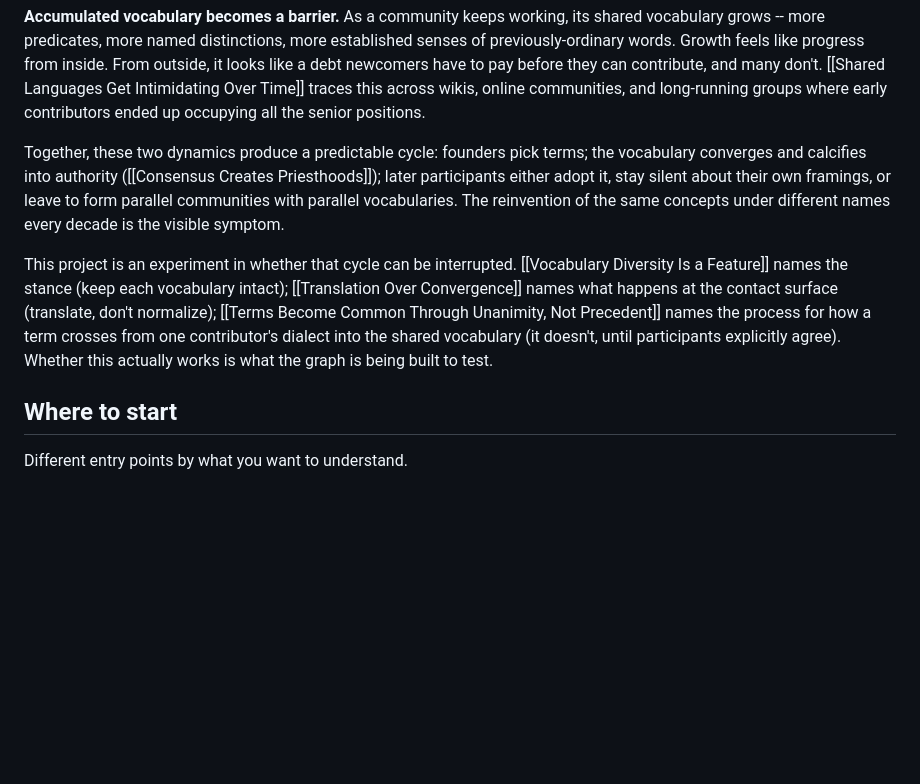
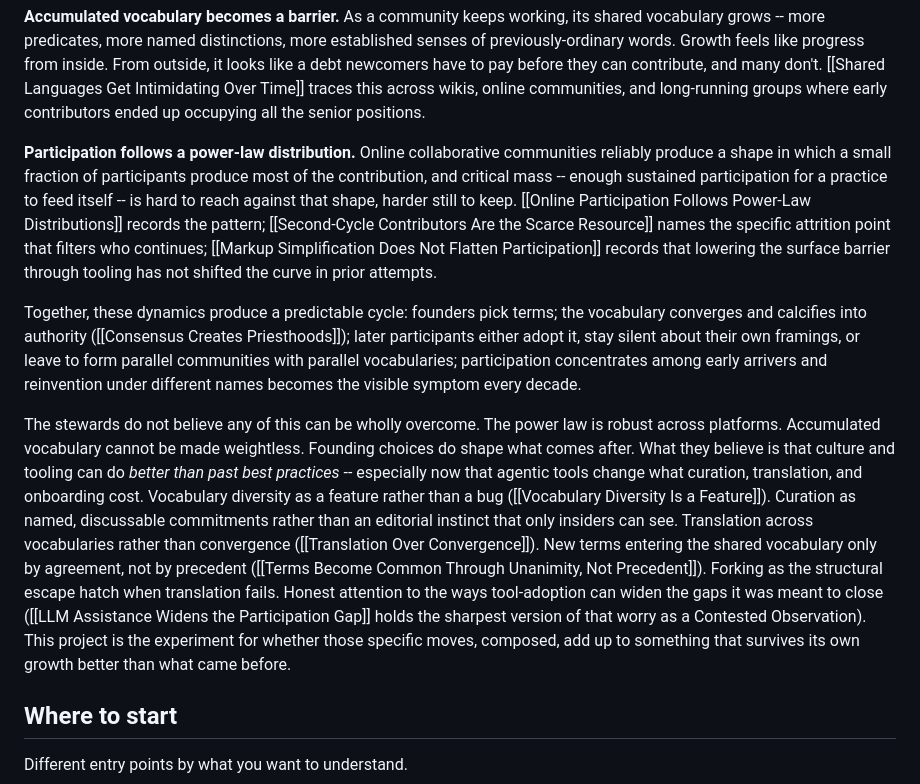
Before and after one commit to ChristopherA/DeepContext.com, a Markdown page: landing.md, the part around the change. Rendered like a GitHub page; blank space fills up the shorter version.

Commit message:
Surface power-law dynamics and stewards' honest stance in landing
Expands 'The tension this addresses' with a third dynamic: power-law participation and the critical-mass difficulty. References three Observations (Online Participation Follows Power-Law Distributions, Second-Cycle Contributors Are the Scarce Resource, Markup Simplification Does Not Flatten Participation) that jointly describe the shape.

Rewrites the concluding paragraph to capture the stewards' honest stance: not believing these dynamics can be wholly overcome, but believing culture and tooling can do better than past best practices -- especially now that agentic tools change what curation, translation, and onboarding cost. Names the specific moves the project is making (Vocabulary Diversity, Translation Over Convergence, Unanimity-not-Precedent, forking as escape hatch) and acknowledges the sharpest counter-worry (LLM Assistance Widens the Participation Gap as a Contested Observation).

The tension section now reads as an honest inventory of what the project faces and what it is trying, without claiming to solve anything.

Signed-off-by: Christopher Allen <ChristopherA@LifeWithAlacrity.com>

```diff
--- a/landing.md
+++ b/landing.md
@@ -97,20 +97,43 @@ they can contribute, and many don't. [[Shared Languages Get Intimidating Over Ti
 traces this across wikis, online communities, and long-running groups where
 early contributors ended up occupying all the senior positions.
 
-Together, these two dynamics produce a predictable cycle: founders pick
-terms; the vocabulary converges and calcifies into authority ([[Consensus Creates Priesthoods]]);
-later participants either adopt it, stay silent about their own framings,
-or leave to form parallel communities with parallel vocabularies. The
-reinvention of the same concepts under different names every decade is the
-visible symptom.
+**Participation follows a power-law distribution.** Online collaborative
+communities reliably produce a shape in which a small fraction of participants
+produce most of the contribution, and critical mass -- enough sustained
+participation for a practice to feed itself -- is hard to reach against that
+shape, harder still to keep. [[Online Participation Follows Power-Law Distributions]]
+records the pattern; [[Second-Cycle Contributors Are the Scarce Resource]]
+names the specific attrition point that filters who continues;
+[[Markup Simplification Does Not Flatten Participation]] records that
+lowering the surface barrier through tooling has not shifted the curve in
+prior attempts.
 
-This project is an experiment in whether that cycle can be interrupted.
-[[Vocabulary Diversity Is a Feature]] names the stance (keep each vocabulary
-intact); [[Translation Over Convergence]] names what happens at the contact
-surface (translate, don't normalize); [[Terms Become Common Through Unanimity, Not Precedent]]
-names the process for how a term crosses from one contributor's dialect into
-the shared vocabulary (it doesn't, until participants explicitly agree).
-Whether this actually works is what the graph is being built to test.
+Together, these dynamics produce a predictable cycle: founders pick terms;
+the vocabulary converges and calcifies into authority
+([[Consensus Creates Priesthoods]]); later participants either adopt it,
+stay silent about their own framings, or leave to form parallel communities
+with parallel vocabularies; participation concentrates among early arrivers
+and reinvention under different names becomes the visible symptom every
+decade.
+
+The stewards do not believe any of this can be wholly overcome. The power
+law is robust across platforms. Accumulated vocabulary cannot be made
+weightless. Founding choices do shape what comes after. What they believe is
+that culture and tooling can do *better than past best practices* --
+especially now that agentic tools change what curation, translation, and
+onboarding cost. Vocabulary diversity as a feature rather than a bug
+([[Vocabulary Diversity Is a Feature]]). Curation as named, discussable
+commitments rather than an editorial instinct that only insiders can see.
+Translation across vocabularies rather than convergence
+([[Translation Over Convergence]]). New terms entering the shared vocabulary
+only by agreement, not by precedent
+([[Terms Become Common Through Unanimity, Not Precedent]]). Forking as the
+structural escape hatch when translation fails. Honest attention to the ways
+tool-adoption can widen the gaps it was meant to close
+([[LLM Assistance Widens the Participation Gap]] holds the sharpest version
+of that worry as a Contested Observation). This project is the experiment
+for whether those specific moves, composed, add up to something that
+survives its own growth better than what came before.
 
 ## Where to start
 
```
